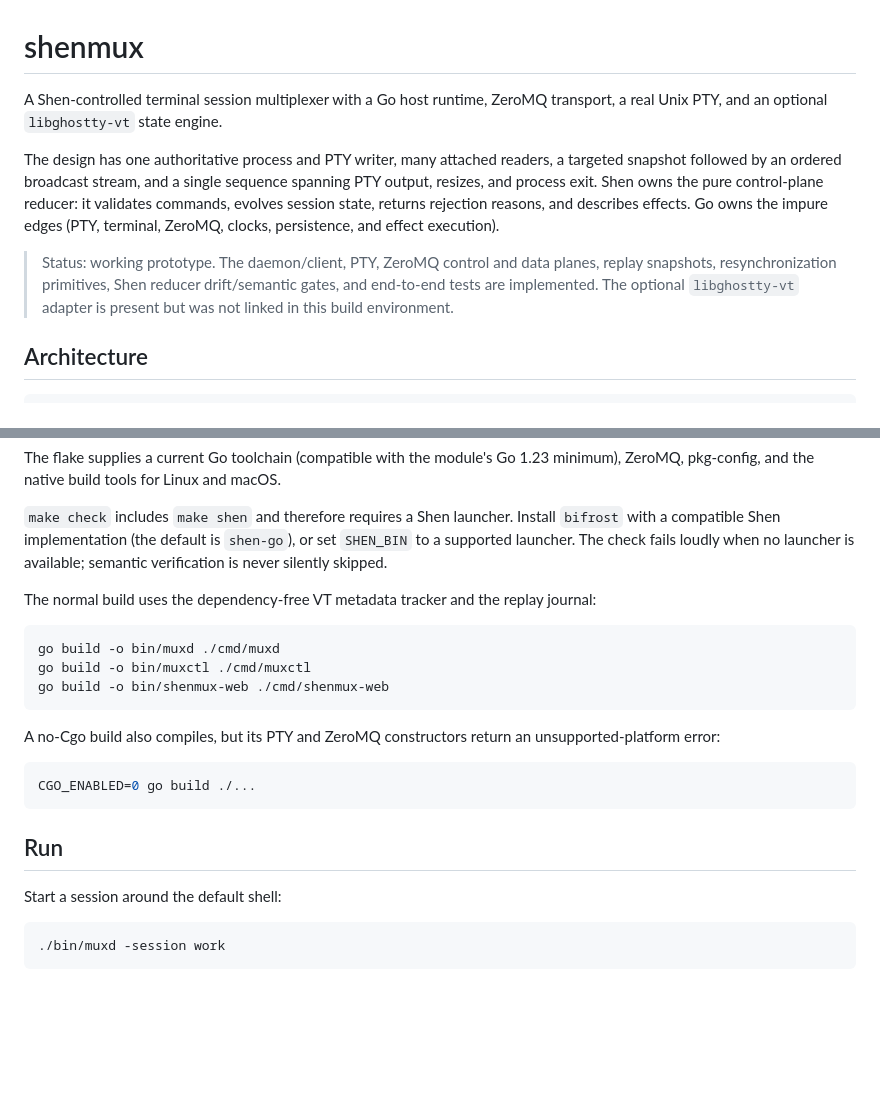
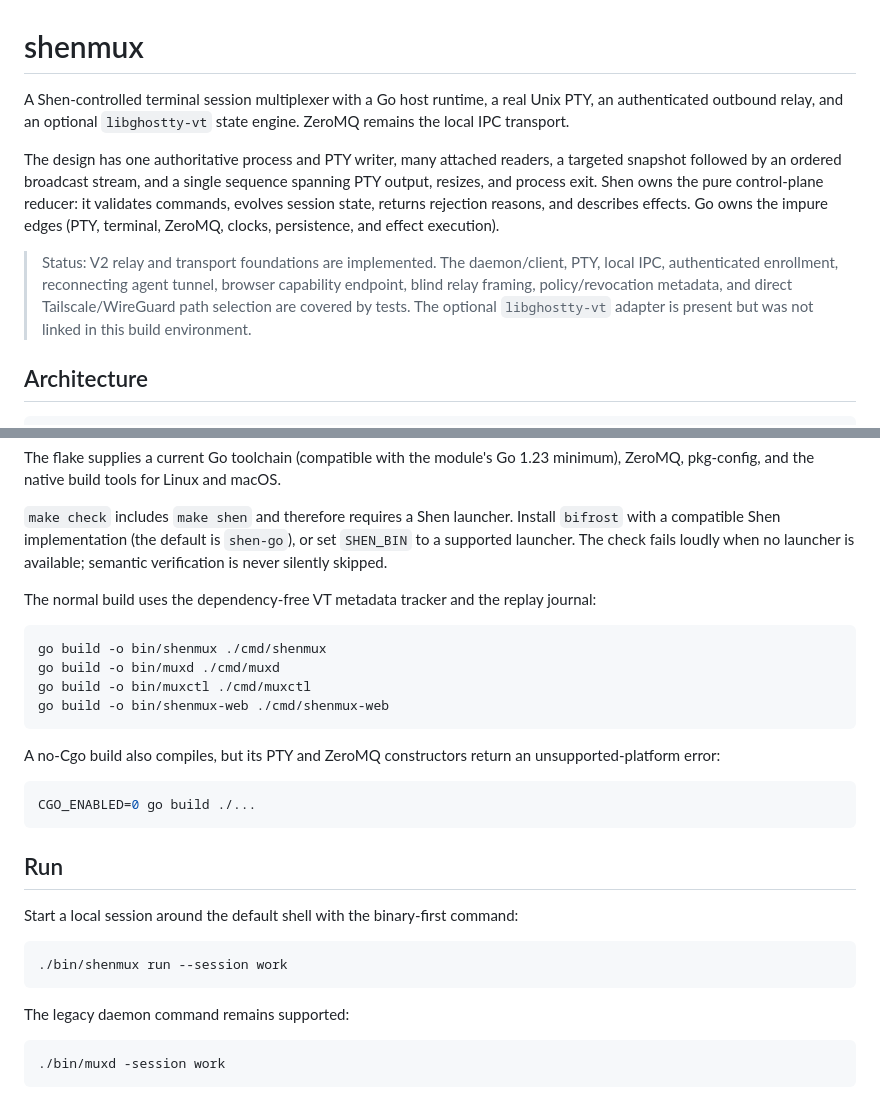
Before and after one commit to pyrex41/shenmux, a Markdown page: README.md, 2 parts joined by grey strips. Rendered like a GitHub page; blank space fills up the shorter version.

````diff
--- a/README.md
+++ b/README.md
@@ -1,10 +1,10 @@
 # shenmux
 
-A Shen-controlled terminal session multiplexer with a Go host runtime, ZeroMQ transport, a real Unix PTY, and an optional `libghostty-vt` state engine.
+A Shen-controlled terminal session multiplexer with a Go host runtime, a real Unix PTY, an authenticated outbound relay, and an optional `libghostty-vt` state engine. ZeroMQ remains the local IPC transport.
 
 The design has one authoritative process and PTY writer, many attached readers, a targeted snapshot followed by an ordered broadcast stream, and a single sequence spanning PTY output, resizes, and process exit. Shen owns the pure control-plane reducer: it validates commands, evolves session state, returns rejection reasons, and describes effects. Go owns the impure edges (PTY, terminal, ZeroMQ, clocks, persistence, and effect execution).
 
-> Status: working prototype. The daemon/client, PTY, ZeroMQ control and data planes, replay snapshots, resynchronization primitives, Shen reducer drift/semantic gates, and end-to-end tests are implemented. The optional `libghostty-vt` adapter is present but was not linked in this build environment.
+> Status: V2 relay and transport foundations are implemented. The daemon/client, PTY, local IPC, authenticated enrollment, reconnecting agent tunnel, browser capability endpoint, blind relay framing, policy/revocation metadata, and direct Tailscale/WireGuard path selection are covered by tests. The optional `libghostty-vt` adapter is present but was not linked in this build environment.
 
 ## Architecture
 
@@ -112,6 +138,7 @@ is available; semantic verification is never silently skipped.
 The normal build uses the dependency-free VT metadata tracker and the replay journal:
 
 ```sh
+go build -o bin/shenmux ./cmd/shenmux
 go build -o bin/muxd ./cmd/muxd
 go build -o bin/muxctl ./cmd/muxctl
 go build -o bin/shenmux-web ./cmd/shenmux-web
@@ -125,7 +152,13 @@ CGO_ENABLED=0 go build ./...
 
 ## Run
 
-Start a session around the default shell:
+Start a local session around the default shell with the binary-first command:
+
+```sh
+./bin/shenmux run --session work
+```
+
+The legacy daemon command remains supported:
 
 ```sh
 ./bin/muxd -session work
````
Also changed, not shown: other parts of README.md (+43 -11 lines).
